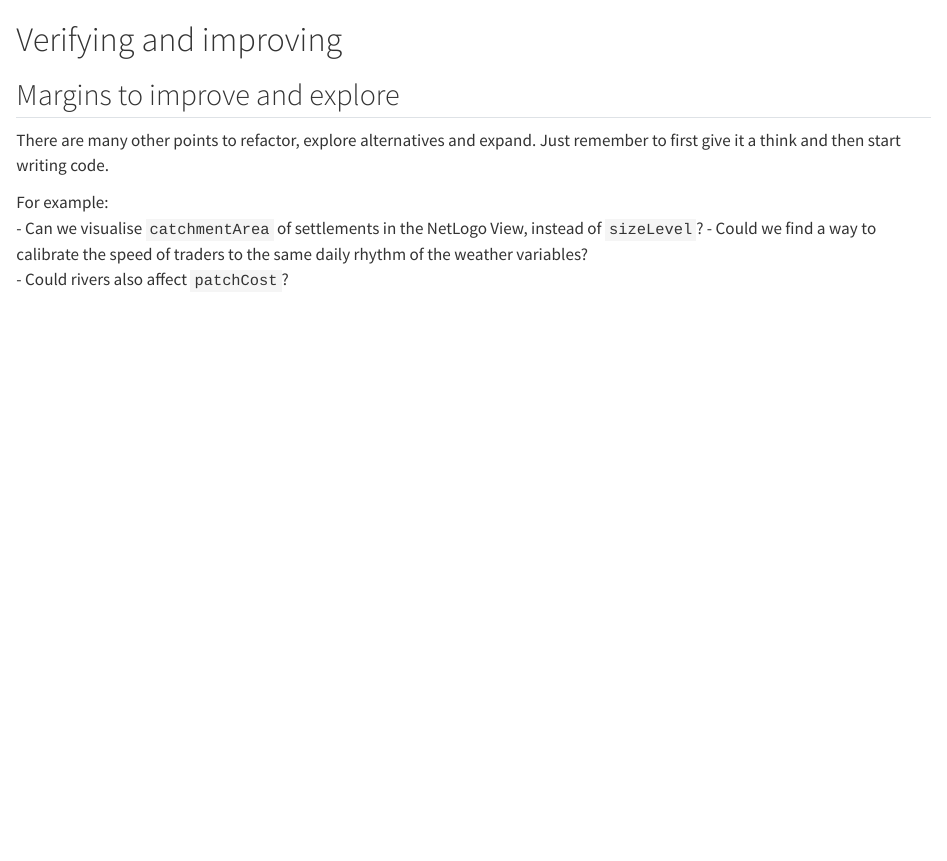
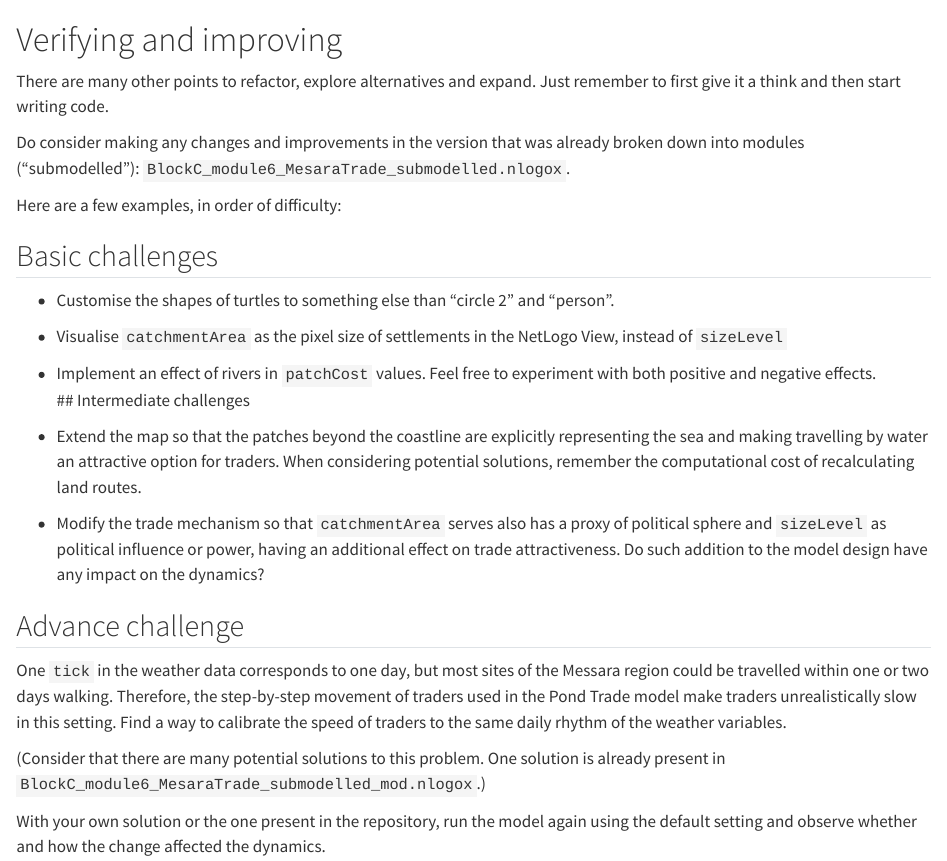
Before and after one commit to CoDArchLab-ABM/course-guide, a Quarto document (messara-verification-and-improvement.qmd): the page in a window 1100 px wide, from its top. Rendered offline with R 4.5, knitr and Pandoc in place of Quarto, with nearby package versions.

Commit message:
Update NetLogo model defaults and clarify documentation
Adjusted default slider values and chooser selection in both NetLogo model files to improve initial simulation behavior. Updated documentation in messara-integrations.qmd, messara-routes.qmd, and messara-verification-and-improvement.qmd for clarity, added new challenge descriptions, and improved instructions for model verification and interpretation.

```diff
--- a/messara-verification-and-improvement.qmd
+++ b/messara-verification-and-improvement.qmd
@@ -1,11 +1,25 @@
 # Verifying and improving {#messara-verification-and-improvement}
-
-
-## Margins to improve and explore
 
 There are many other points to refactor, explore alternatives and expand. Just remember to first give it a think and then start writing code.
 
-For example:
-- Can we visualise `catchmentArea` of settlements in the NetLogo View, instead of `sizeLevel`?
-- Could we find a way to calibrate the speed of traders to the same daily rhythm of the weather variables?
-- Could rivers also affect `patchCost`?
+Do consider making any changes and improvements in the version that was already broken down into modules ("submodelled"): `BlockC_module6_MesaraTrade_submodelled.nlogox`.
+
+Here are a few examples, in order of difficulty:
+
+## Basic challenges
+
+- Customise the shapes of turtles to something else than "circle 2" and "person".
+- Visualise `catchmentArea` as the pixel size of settlements in the NetLogo View, instead of `sizeLevel`
+- Implement an effect of rivers in `patchCost` values. Feel free to experiment with both positive and negative effects.
+## Intermediate challenges
+
+- Extend the map so that the patches beyond the coastline are explicitly representing the sea and making travelling by water an attractive option for traders. When considering potential solutions, remember the computational cost of recalculating land routes.
+- Modify the trade mechanism so that `catchmentArea` serves also has a proxy of political sphere and `sizeLevel` as political influence or power, having an additional effect on trade attractiveness. Do such addition to the model design have any impact on the dynamics?
+
+## Advance challenge
+
+One `tick` in the weather data corresponds to one day, but most sites of the Messara region could be travelled within one or two days walking. Therefore, the step-by-step movement of traders used in the Pond Trade model make traders unrealistically slow in this setting. Find a way to calibrate the speed of traders to the same daily rhythm of the weather variables.
+
+(Consider that there are many potential solutions to this problem. One solution is already present in `BlockC_module6_MesaraTrade_submodelled_mod.nlogox`.)
+
+With your own solution or the one present in the repository, run the model again using the default setting and observe whether and how the change affected the dynamics.
```
Also changed, not shown: messara-integrations.qmd (+6 -2 lines), messara-routes.qmd (+1 -5 lines), 3 other files.
